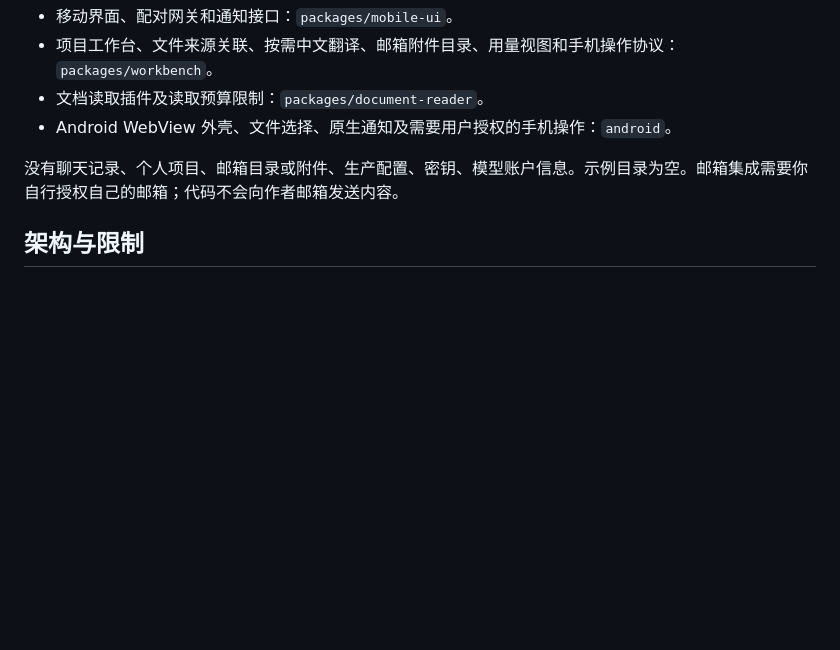
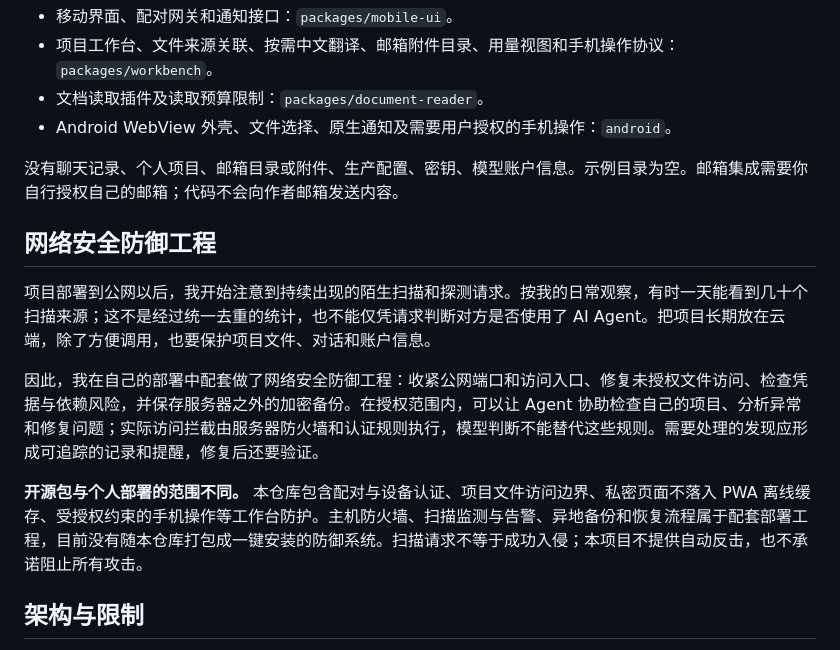
Before and after one commit to H2O-YAOZE/dsh-mobile-workbench, a Markdown page: README.md, the part around the change. Rendered like a GitHub page; blank space fills up the shorter version.

```diff
--- a/README.md
+++ b/README.md
@@ -37,6 +37,14 @@ APK 主要承载云端 Web 界面，因此多数网页和插件更新可以直
 
 没有聊天记录、个人项目、邮箱目录或附件、生产配置、密钥、模型账户信息。示例目录为空。邮箱集成需要你自行授权自己的邮箱；代码不会向作者邮箱发送内容。
 
+## 网络安全防御工程
+
+项目部署到公网以后，我开始注意到持续出现的陌生扫描和探测请求。按我的日常观察，有时一天能看到几十个扫描来源；这不是经过统一去重的统计，也不能仅凭请求判断对方是否使用了 AI Agent。把项目长期放在云端，除了方便调用，也要保护项目文件、对话和账户信息。
+
+因此，我在自己的部署中配套做了网络安全防御工程：收紧公网端口和访问入口、修复未授权文件访问、检查凭据与依赖风险，并保存服务器之外的加密备份。在授权范围内，可以让 Agent 协助检查自己的项目、分析异常和修复问题；实际访问拦截由服务器防火墙和认证规则执行，模型判断不能替代这些规则。需要处理的发现应形成可追踪的记录和提醒，修复后还要验证。
+
+**开源包与个人部署的范围不同。** 本仓库包含配对与设备认证、项目文件访问边界、私密页面不落入 PWA 离线缓存、受授权约束的手机操作等工作台防护。主机防火墙、扫描监测与告警、异地备份和恢复流程属于配套部署工程，目前没有随本仓库打包成一键安装的防御系统。扫描请求不等于成功入侵；本项目不提供自动反击，也不承诺阻止所有攻击。
+
 ## 架构与限制
 
 手机 → HTTPS / 配对网关 → Harness / 插件 → 已注册项目。模型通过 API 调用，服务器不加载大模型权重。项目文件在文件系统，索引保存关联关系；不把所有源码塞进聊天数据库。
```
Also changed, not shown: README.en.md (+8 -0 lines).
